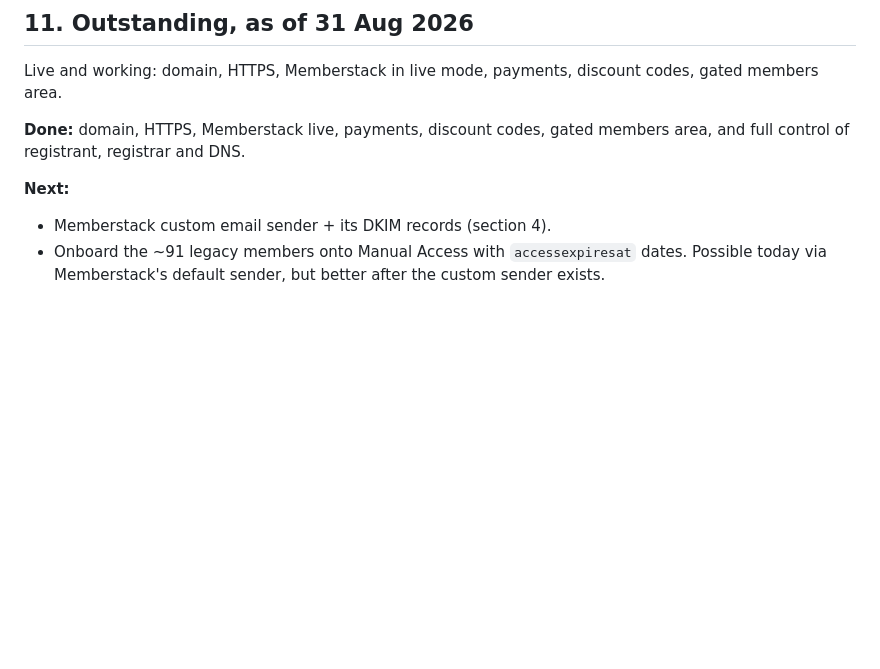
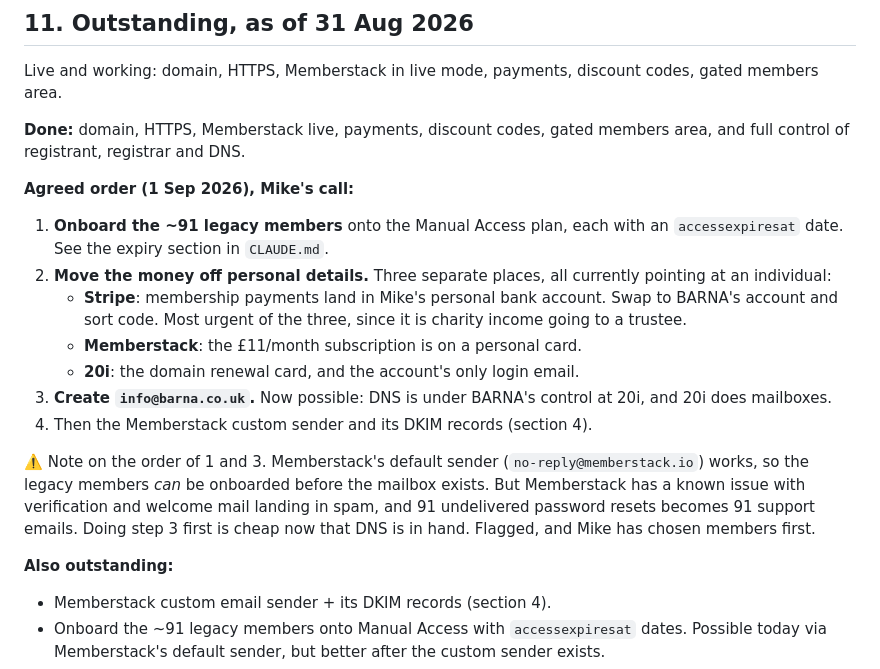
Before and after one commit to barnawebsite/barna-site, a Markdown page: dns-cutover.md, the part around the change. Rendered like a GitHub page; blank space fills up the shorter version.

Commit message:
Set the agreed order of work after the domain move
Legacy member onboarding first, then moving Stripe, Memberstack and 20i off
personal payment details, then the info@barna.co.uk mailbox.

Flags that Stripe is the urgent one of the three, since membership income
currently lands in a trustee's personal account, and notes the tension in
onboarding 91 members before the custom email sender exists.

Co-Authored-By: Claude Opus 5 <noreply@anthropic.com>

```diff
--- a/dns-cutover.md
+++ b/dns-cutover.md
@@ -479,7 +479,29 @@ discount codes, gated members area.
 **Done:** domain, HTTPS, Memberstack live, payments, discount codes, gated
 members area, and full control of registrant, registrar and DNS.
 
-**Next:**
+**Agreed order (1 Sep 2026), Mike's call:**
+
+1. **Onboard the ~91 legacy members** onto the Manual Access plan, each with
+   an `accessexpiresat` date. See the expiry section in `CLAUDE.md`.
+2. **Move the money off personal details.** Three separate places, all
+   currently pointing at an individual:
+   - **Stripe**: membership payments land in Mike's personal bank account.
+     Swap to BARNA's account and sort code. Most urgent of the three, since
+     it is charity income going to a trustee.
+   - **Memberstack**: the £11/month subscription is on a personal card.
+   - **20i**: the domain renewal card, and the account's only login email.
+3. **Create `info@barna.co.uk`.** Now possible: DNS is under BARNA's control
+   at 20i, and 20i does mailboxes.
+4. Then the Memberstack custom sender and its DKIM records (section 4).
+
+⚠️ Note on the order of 1 and 3. Memberstack's default sender
+(`no-reply@memberstack.io`) works, so the legacy members *can* be onboarded
+before the mailbox exists. But Memberstack has a known issue with
+verification and welcome mail landing in spam, and 91 undelivered password
+resets becomes 91 support emails. Doing step 3 first is cheap now that DNS
+is in hand. Flagged, and Mike has chosen members first.
+
+**Also outstanding:**
 - Memberstack custom email sender + its DKIM records (section 4).
 - Onboard the ~91 legacy members onto Manual Access with `accessexpiresat`
   dates. Possible today via Memberstack's default sender, but better after
```
